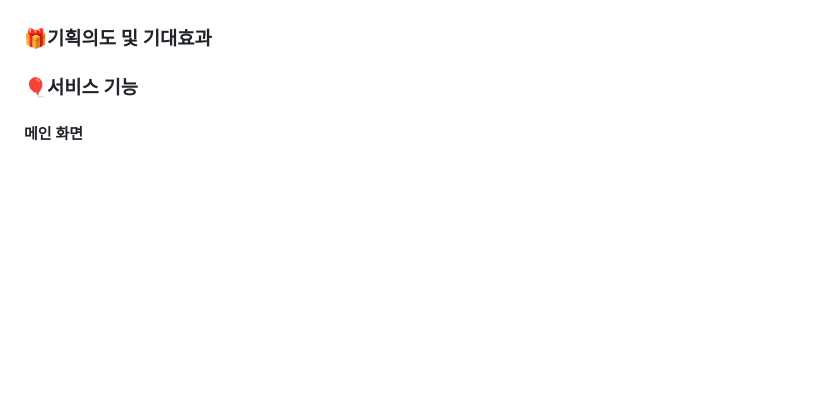
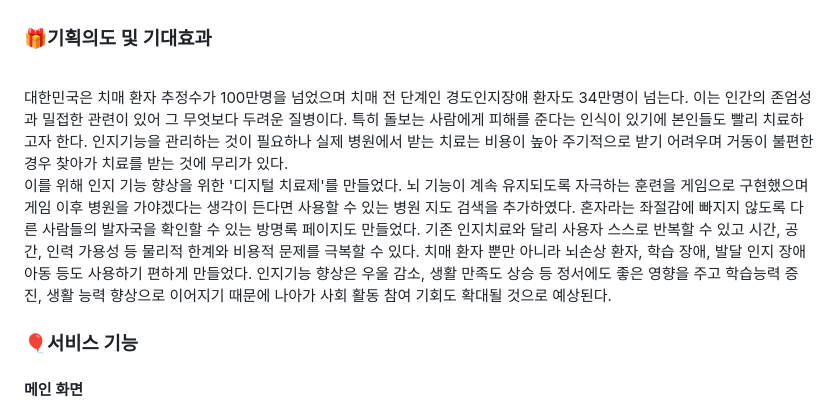
Before and after one commit to soyoon26/BG, a Markdown page: README.md, the part around the change. GitHub-like rendering; blank space fills up the shorter version.

```diff
--- a/README.md
+++ b/README.md
@@ -8,7 +8,11 @@
 5. [프로젝트 구조](#프로젝트-구조)
 
 ### 🎁기획의도 및 기대효과
-
+<br/>
+ 대한민국은 치매 환자 추정수가 100만명을 넘었으며 치매 전 단계인 경도인지장애 환자도 34만명이 넘는다. 이는 인간의 존엄성과 밀접한 관련이 있어 그 무엇보다 두려운 질병이다. 특히 돌보는 사람에게 피해를 준다는 인식이 있기에 본인들도 빨리 치료하고자 한다. 인지기능을 관리하는 것이 필요하나 실제 병원에서 받는 치료는 비용이 높아 주기적으로 받기 어려우며 거동이 불편한 경우 찾아가 치료를 받는 것에 무리가 있다.
+<br/>
+ 이를 위해 인지 기능 향상을 위한 '디지털 치료제'를 만들었다. 뇌 기능이 계속 유지되도록 자극하는 훈련을 게임으로 구현했으며 게임 이후 병원을 가야겠다는 생각이 든다면 사용할 수 있는 병원 지도 검색을 추가하였다. 혼자라는 좌절감에 빠지지 않도록 다른 사람들의 발자국을 확인할 수 있는 방명록 페이지도 만들었다. 기존 인지치료와 달리 사용자 스스로 반복할 수 있고 시간, 공간, 인력 가용성 등 물리적 한계와 비용적 문제를 극복할 수 있다. 치매 환자 뿐만 아니라  뇌손상 환자, 학습 장애, 발달 인지 장애 아동 등도 사용하기 편하게 만들었다. 인지기능 향상은 우울 감소, 생활 만족도 상승 등 정서에도 좋은 영향을 주고 학습능력 증진, 생활 능력 향상으로 이어지기 때문에 나아가 사회 활동 참여 기회도 확대될 것으로 예상된다.
+ <br/>
 
 ### 🎈서비스 기능
 
```
